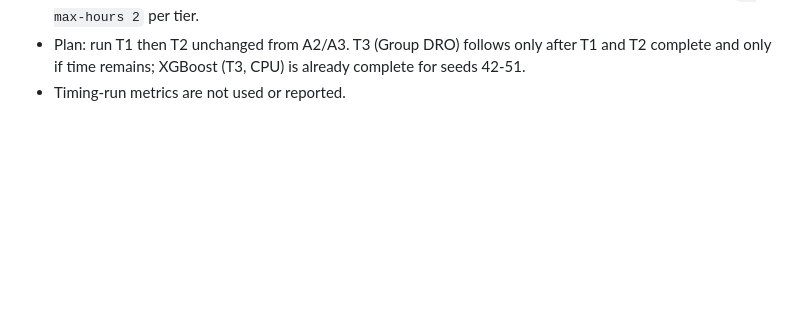
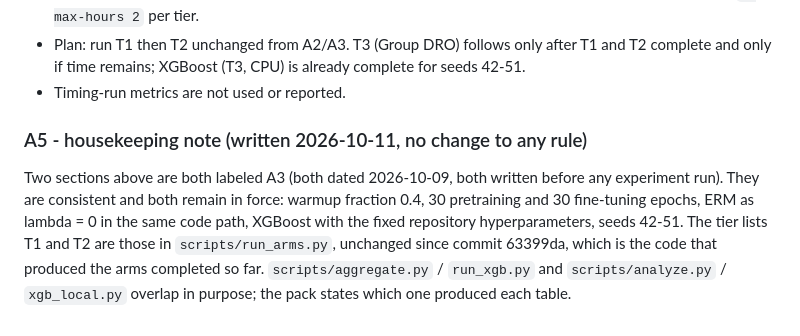
Before and after one commit to Nikhilodeon1/deadpcl, a Markdown page: rebuttal/PREREG.md, the part around the change. GitHub-like rendering; blank space fills up the shorter version.

Commit message:
rebuttal: prereg A5 housekeeping note
Co-Authored-By: Claude Sonnet 5.5 <noreply@anthropic.com>

```diff
--- a/rebuttal/PREREG.md
+++ b/rebuttal/PREREG.md
@@ -305,3 +305,14 @@ follows; they cannot be changed after results are seen.
   T1 and T2 complete and only if time remains; XGBoost (T3, CPU) is already
   complete for seeds 42-51.
 - Timing-run metrics are not used or reported.
+
+### A5 - housekeeping note (written 2026-10-11, no change to any rule)
+
+Two sections above are both labeled A3 (both dated 2026-10-09, both written before
+any experiment run). They are consistent and both remain in force: warmup
+fraction 0.4, 30 pretraining and 30 fine-tuning epochs, ERM as lambda = 0 in the
+same code path, XGBoost with the fixed repository hyperparameters, seeds 42-51.
+The tier lists T1 and T2 are those in `scripts/run_arms.py`, unchanged since
+commit 63399da, which is the code that produced the arms completed so far.
+`scripts/aggregate.py` / `run_xgb.py` and `scripts/analyze.py` / `xgb_local.py`
+overlap in purpose; the pack states which one produced each table.
```
